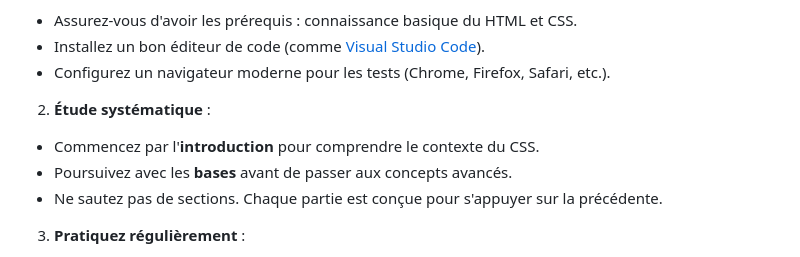
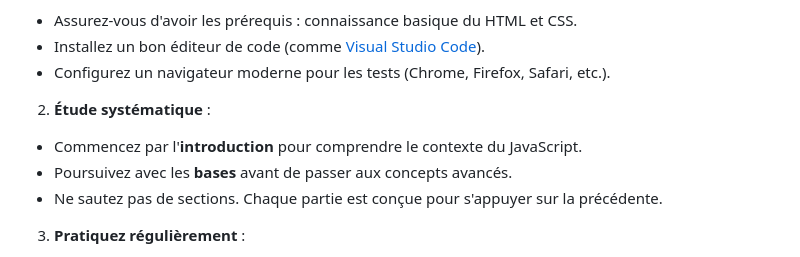
Before and after one commit to teamflp/Tutos, a Markdown page: 05_tuto_js/README.md, the part around the change. Rendered like a GitHub page.

```diff
--- a/05_tuto_js/README.md
+++ b/05_tuto_js/README.md
@@ -20,7 +20,7 @@ Bienvenue à ce cours sur le JavaScript ! Pour tirer le meilleur parti de ce con
 
 2. **Étude systématique** :
 
-- Commencez par l'**introduction** pour comprendre le contexte du CSS.
+- Commencez par l'**introduction** pour comprendre le contexte du JavaScript.
 - Poursuivez avec les **bases** avant de passer aux concepts avancés.
 - Ne sautez pas de sections. Chaque partie est conçue pour s'appuyer sur la précédente.
 
```
